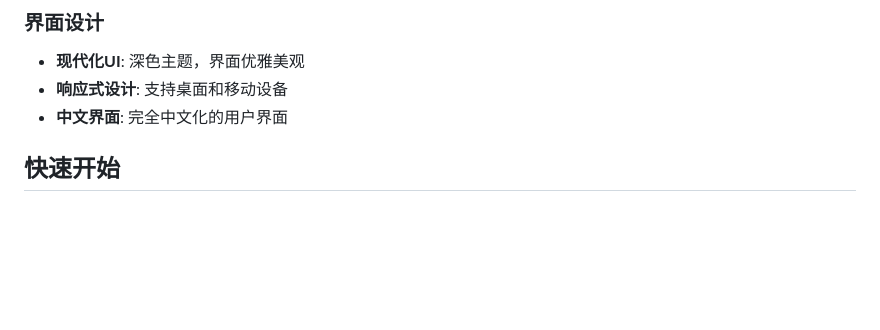
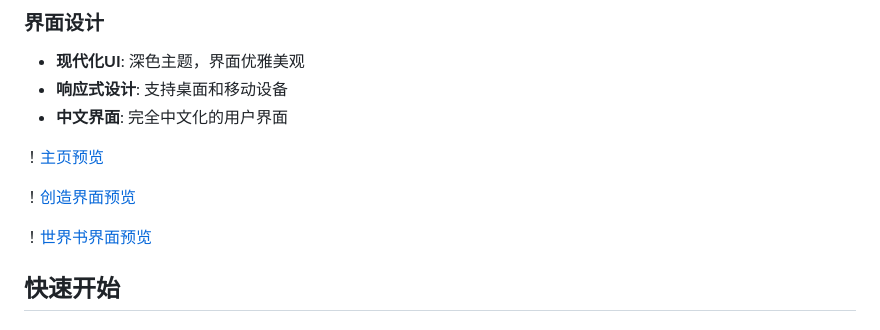
Before and after one commit to HiUnikitty/Nika-Character-Studio, a Markdown page: README.md, the part around the change. Drawn GitHub-style; blank space fills up the shorter version.

```diff
--- a/README.md
+++ b/README.md
@@ -28,6 +28,12 @@
 - **现代化UI**: 深色主题，界面优雅美观
 - **响应式设计**: 支持桌面和移动设备
 - **中文界面**: 完全中文化的用户界面
+
+！[主页预览](.\主页预览.png)
+
+！[创造界面预览](创建界面预览.png)
+
+！[世界书界面预览](.\世界书界面预览.png)
 
 ## 快速开始
 
```
